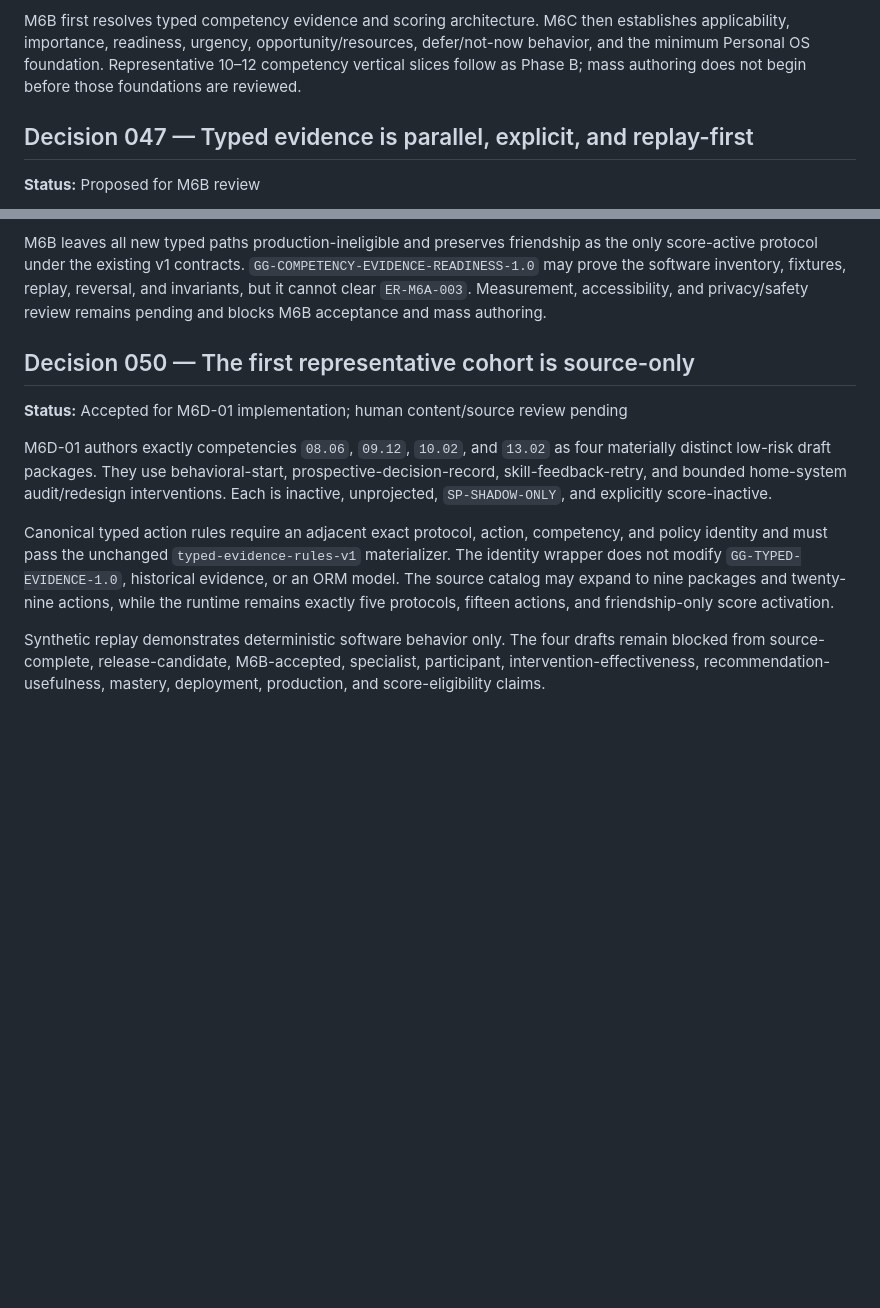
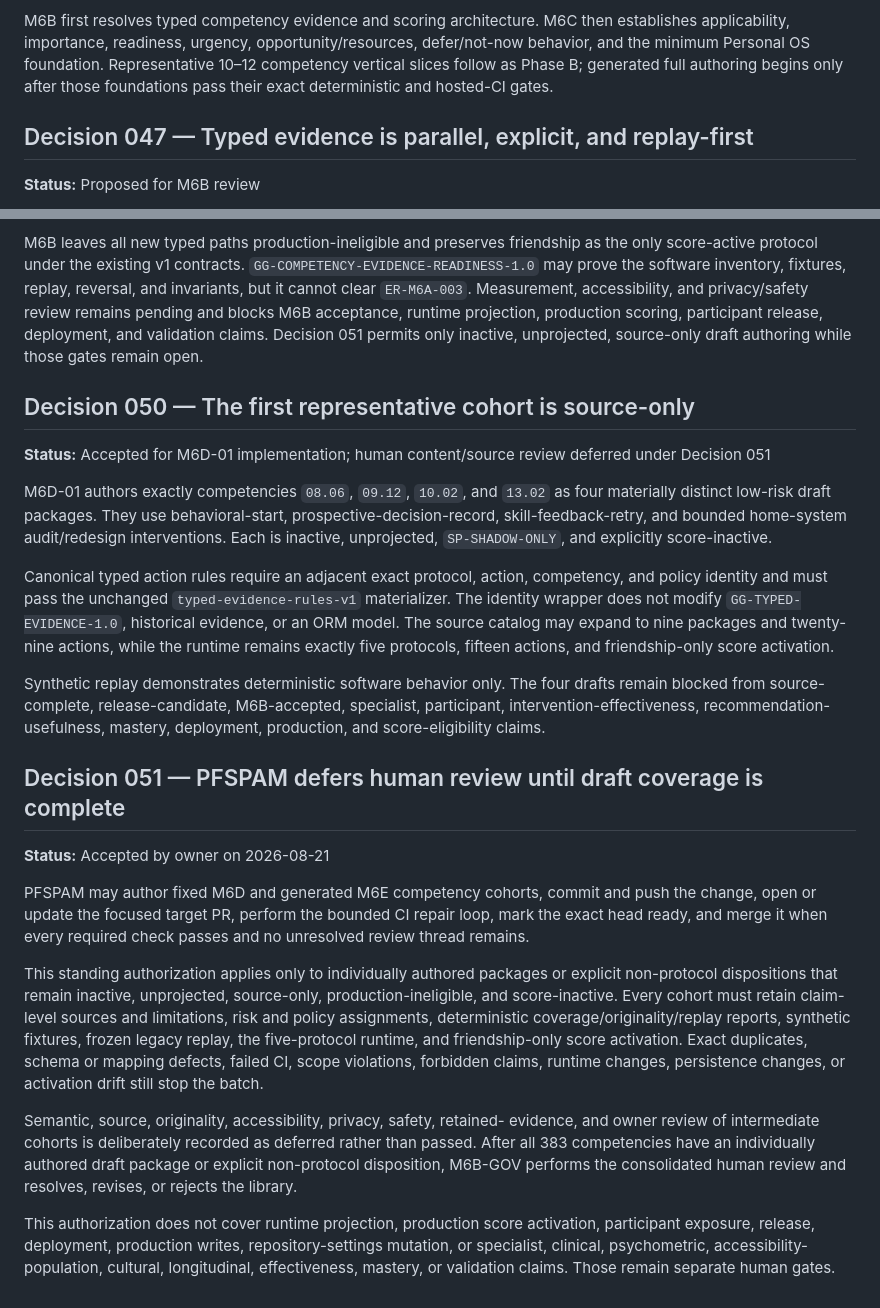
Before and after one commit to kpbianco/gitg-self-host, a Markdown page: docs/PRODUCT_DECISIONS.md, 2 parts joined by grey strips. GitHub-like rendering; blank space fills up the shorter version.

Commit message:
M6D-01: defer human review until 383/383 (PRODUCT_DECISIONS.md)

```diff
--- a/docs/PRODUCT_DECISIONS.md
+++ b/docs/PRODUCT_DECISIONS.md
@@ -496,7 +496,8 @@ M6B first resolves typed competency evidence and scoring architecture. M6C
 then establishes applicability, importance, readiness, urgency,
 opportunity/resources, defer/not-now behavior, and the minimum Personal OS
 foundation. Representative 10–12 competency vertical slices follow as
-Phase B; mass authoring does not begin before those foundations are reviewed.
+Phase B; generated full authoring begins only after those foundations pass their
+exact deterministic and hosted-CI gates.
 
 ## Decision 047 — Typed evidence is parallel, explicit, and replay-first
 **Status:** Proposed for M6B review
@@ -556,10 +557,13 @@ as the only score-active protocol under the existing v1 contracts.
 `GG-COMPETENCY-EVIDENCE-READINESS-1.0` may prove the software inventory,
 fixtures, replay, reversal, and invariants, but it cannot clear
 `ER-M6A-003`. Measurement, accessibility, and privacy/safety review remains
-pending and blocks M6B acceptance and mass authoring.
+pending and blocks M6B acceptance, runtime projection, production scoring,
+participant release, deployment, and validation claims. Decision 051 permits
+only inactive, unprojected, source-only draft authoring while those gates remain
+open.
 
 ## Decision 050 — The first representative cohort is source-only
-**Status:** Accepted for M6D-01 implementation; human content/source review pending
+**Status:** Accepted for M6D-01 implementation; human content/source review deferred under Decision 051
 
 M6D-01 authors exactly competencies `08.06`, `09.12`, `10.02`, and `13.02`
 as four materially distinct low-risk draft packages. They use behavioral-start,
@@ -579,3 +583,33 @@ Synthetic replay demonstrates deterministic software behavior only. The four
 drafts remain blocked from source-complete, release-candidate, M6B-accepted,
 specialist, participant, intervention-effectiveness, recommendation-usefulness,
 mastery, deployment, production, and score-eligibility claims.
+
+## Decision 051 — PFSPAM defers human review until draft coverage is complete
+**Status:** Accepted by owner on 2026-08-21
+
+PFSPAM may author fixed M6D and generated M6E competency cohorts, commit and
+push the change, open or update the focused target PR, perform the bounded CI
+repair loop, mark the exact head ready, and merge it when every required check
+passes and no unresolved review thread remains.
+
+This standing authorization applies only to individually authored packages or
+explicit non-protocol dispositions that remain inactive, unprojected,
+source-only, production-ineligible, and score-inactive. Every cohort must retain
+claim-level sources and limitations, risk and policy assignments, deterministic
+coverage/originality/replay reports, synthetic fixtures, frozen legacy replay,
+the five-protocol runtime, and friendship-only score activation. Exact
+duplicates, schema or mapping defects, failed CI, scope violations, forbidden
+claims, runtime changes, persistence changes, or activation drift still stop
+the batch.
+
+Semantic, source, originality, accessibility, privacy, safety, retained-
+evidence, and owner review of intermediate cohorts is deliberately recorded as
+deferred rather than passed. After all 383 competencies have an individually
+authored draft package or explicit non-protocol disposition, M6B-GOV performs
+the consolidated human review and resolves, revises, or rejects the library.
+
+This authorization does not cover runtime projection, production score
+activation, participant exposure, release, deployment, production writes,
+repository-settings mutation, or specialist, clinical, psychometric,
+accessibility-population, cultural, longitudinal, effectiveness, mastery, or
+validation claims. Those remain separate human gates.
```
